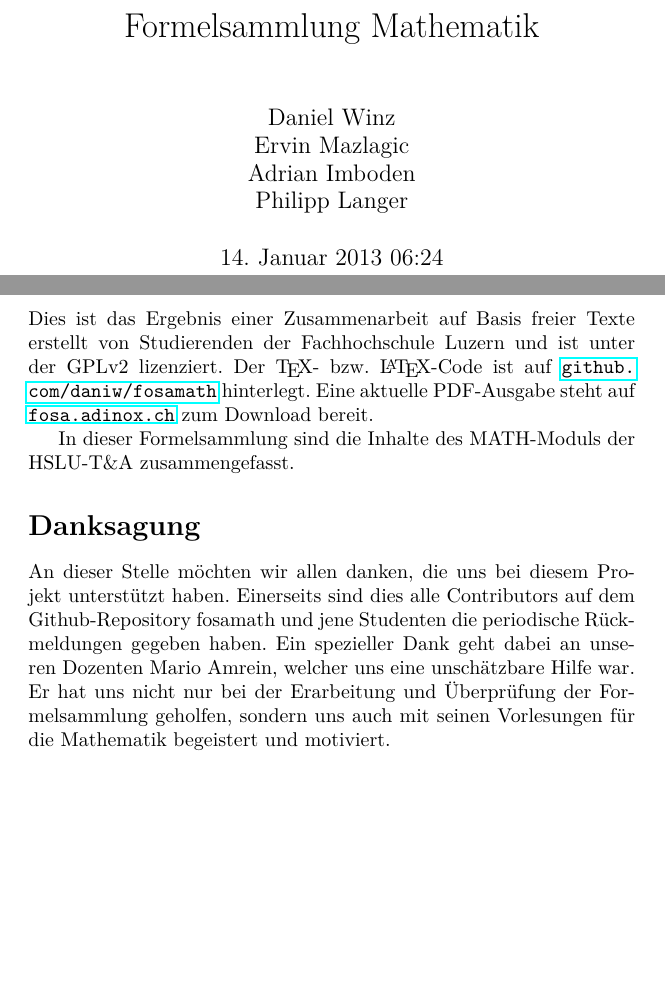
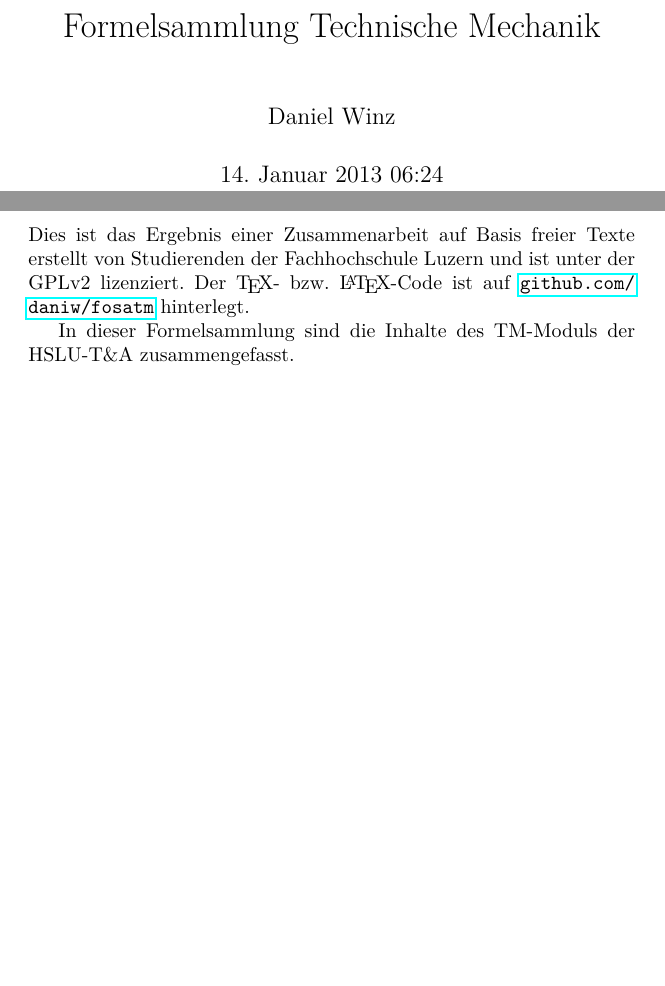
Before and after one commit to daniw/fosatm, a LaTeX book (fosa_main.tex, which reads about.tex, fosa_layout.sty): two parts of pages 1 and 3 of 28 before the commit and two parts of pages 1 and 3 of 9 after it, joined at a grey line, cut at the place of the change, the shorter picture padded with empty space. Compiled offline with pdfLaTeX.

Commit message:
Angepasst auf TM

```diff
--- a/about.tex
+++ b/about.tex
@@ -16,20 +16,20 @@
 %----------------------------------------
 
 \chapter*{Über diese Arbeit}
-Dies ist das Ergebnis einer Zusammenarbeit auf Basis freier Texte erstellt von Studierenden der Fachhochschule Luzern und ist unter der GPLv2 lizenziert. Der \TeX - bzw. \LaTeX -Code ist auf \url{github.com/daniw/fosamath} hinterlegt. Eine aktuelle PDF-Ausgabe steht auf \url{fosa.adinox.ch} zum Download bereit.
+Dies ist das Ergebnis einer Zusammenarbeit auf Basis freier Texte erstellt von Studierenden der Fachhochschule Luzern und ist unter der GPLv2 lizenziert. Der \TeX - bzw. \LaTeX -Code ist auf \url{github.com/daniw/fosatm} hinterlegt.
 
-In dieser Formelsammlung sind die Inhalte des MATH-Moduls der HSLU-T\&A zusammengefasst.
+In dieser Formelsammlung sind die Inhalte des TM-Moduls der HSLU-T\&A zusammengefasst.
 %
-\iftiboth
-	Zudem sind in dieser Formelsamlung Tipps und Hinweise für die Bedienung des TI-89 und des TI-Nspire CAS enthalten.
-	\else
-	\ifti
-		Zudem sind in dieser Formelsammlung Tipps und Hinweise für die Bedienung des TI-89 enthalten.
-	\fi
-	\ifnspire
-		Zudem sind in dieser Formelsammlung Tipps und Hinweise für die Bedienung des TI-Nspire CAS enthalten.
-	\fi
-\fi
+% \iftiboth
+% 	Zudem sind in dieser Formelsamlung Tipps und Hinweise für die Bedienung des TI-89 und des TI-Nspire CAS enthalten.
+% 	\else
+% 	\ifti
+% 		Zudem sind in dieser Formelsammlung Tipps und Hinweise für die Bedienung des TI-89 enthalten.
+% 	\fi
+% 	\ifnspire
+% 		Zudem sind in dieser Formelsammlung Tipps und Hinweise für die Bedienung des TI-Nspire CAS enthalten.
+% 	\fi
+% \fi
 
 
 
@@ -41,10 +41,10 @@ In dieser Formelsammlung sind die Inhalte des MATH-Moduls der HSLU-T\&A zusammen
 %\fi
 %Leider kann für nicht bestandene Prüfungen keine Haftung übernommen werden.
 
-\section*{Danksagung}
-An dieser Stelle möchten wir allen danken, die uns bei diesem Projekt unterstützt haben.
-Einerseits sind dies alle Contributors auf dem Github-Repository fosamath und jene Studenten die
-periodische Rückmeldungen gegeben haben.
-Ein spezieller Dank geht dabei an unseren Dozenten Mario Amrein, welcher uns eine unschätzbare Hilfe war.
-Er hat uns nicht nur bei der Erarbeitung und Überprüfung der Formelsammlung geholfen, sondern uns auch
-mit seinen Vorlesungen für die Mathematik begeistert und motiviert.
+% \section*{Danksagung}
+% An dieser Stelle möchten wir allen danken, die uns bei diesem Projekt unterstützt haben.
+% Einerseits sind dies alle Contributors auf dem Github-Repository fosamath und jene Studenten die
+% periodische Rückmeldungen gegeben haben.
+% Ein spezieller Dank geht dabei an unseren Dozenten Mario Amrein, welcher uns eine unschätzbare Hilfe war.
+% Er hat uns nicht nur bei der Erarbeitung und Überprüfung der Formelsammlung geholfen, sondern uns auch
+% mit seinen Vorlesungen für die Mathematik begeistert und motiviert.
--- a/fosa_layout.sty
+++ b/fosa_layout.sty
@@ -43,9 +43,9 @@
 \definecolor{green}{rgb}{0, 1, 0}
 \definecolor{blue}{rgb}{0, 0, 1}
 
-\newboolean{ti}
-\newboolean{nspire}
-\newboolean{tiboth}
+% \newboolean{ti}
+% \newboolean{nspire}
+% \newboolean{tiboth}
 
 \DeclareMathOperator{\arccot}{arccot}
 
--- a/fosa_main.tex
+++ b/fosa_main.tex
@@ -24,3 +24,13 @@
 %\setboolean{nspire}{true}    % Anleitung für TI-Nspire CAS
 %\setboolean{tiboth}{true}    % Anleitung für beide TR (Nur für Titelseite relevant)
 
+\title{Formelsammlung Technische Mechanik}
+% \ifti
+% \title{Formelsammlung Mathematik \\ Mit Anleitung zu TI-89}
+% \fi
+% \ifnspire
+% \title{Formelsammlung Mathematik \\ Mit Anleitung zu TI-Nspire}
+% \fi
+% \iftiboth
+% \title{Formelsammlung Mathematik \\ Mit Anleitung zu TI-89 und TI-Nspire CAS}
+% \fi
```
Also changed, not shown: fosa_main.tex (39 more changed lines).
